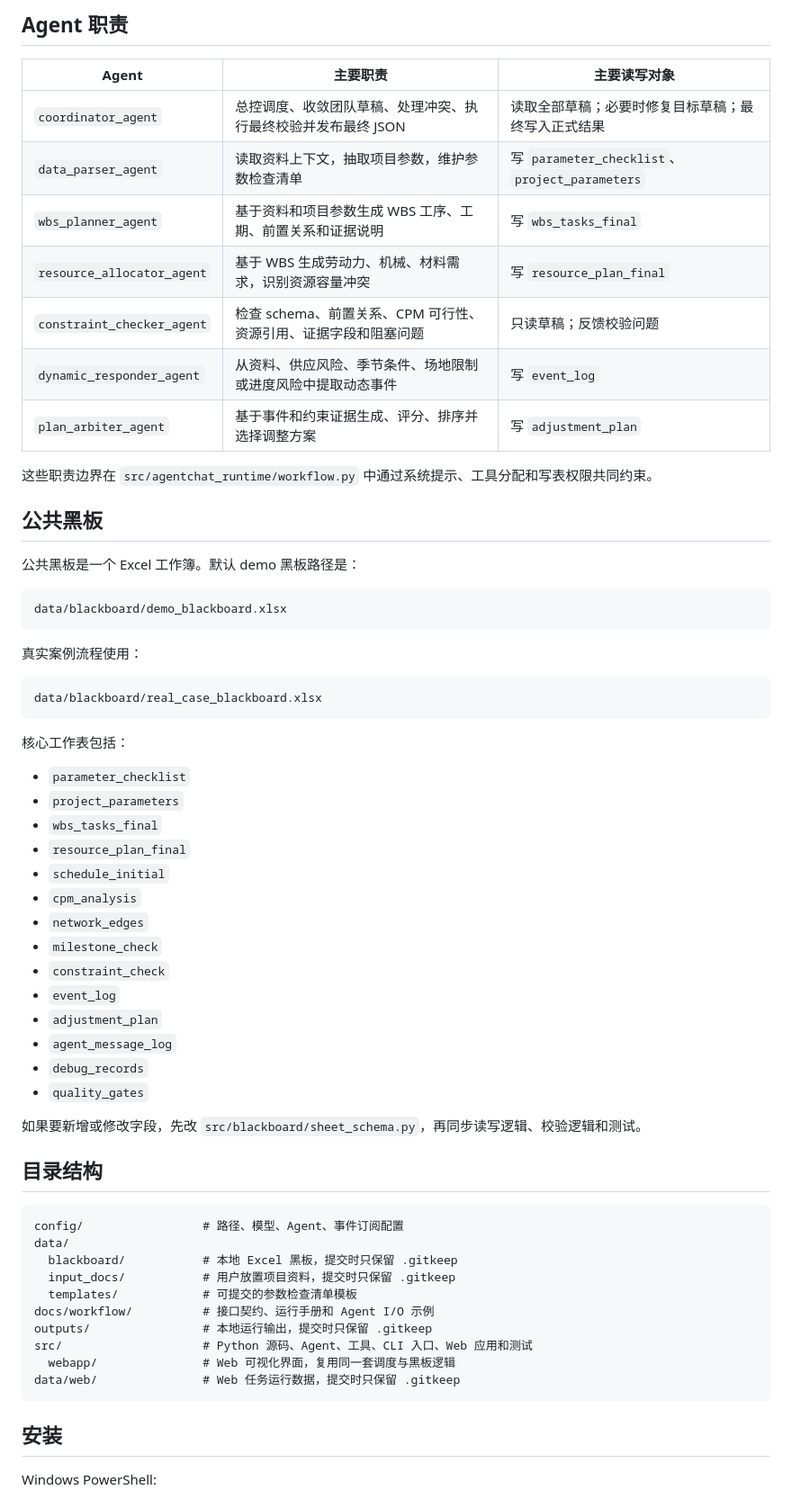
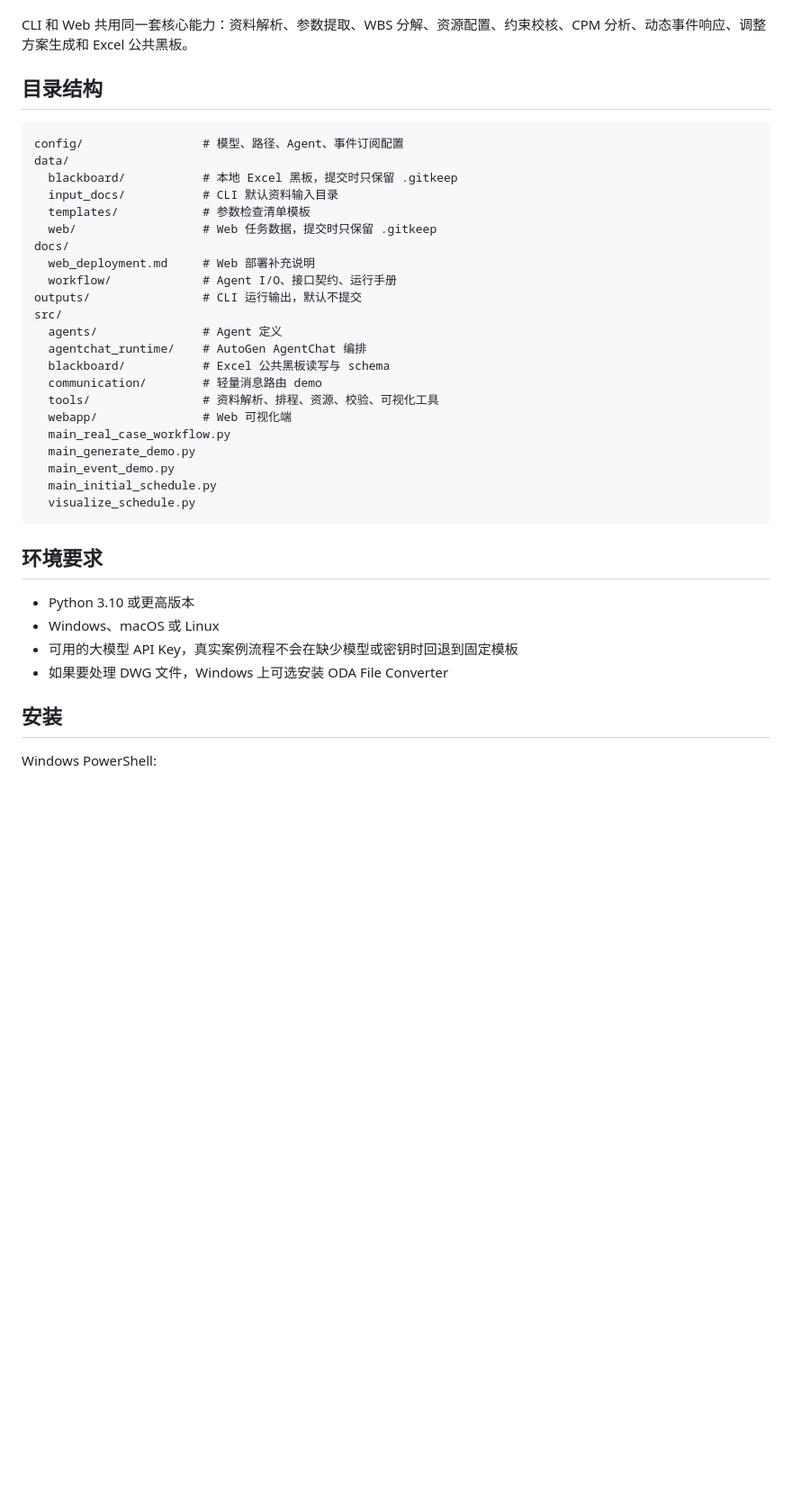
Before and after one commit to heoigoktou/autogen-construction-schedule-system, a Markdown page: README.md, the part around one of its changes. Shown at 90% size. GitHub-like rendering; blank space fills up the shorter version.

Commit message:
Rewrite README for CLI and web usage

````diff
--- a/README.md
+++ b/README.md
@@ -65,64 +10,38 @@ source documents
-## Agent 职责
-
-| Agent | 主要职责 | 主要读写对象 |
-|---|---|---|
-| `coordinator_agent` | 总控调度、收敛团队草稿、处理冲突、执行最终校验并发布最终 JSON | 读取全部草稿；必要时修复目标草稿；最终写入正式结果 |
-| `data_parser_agent` | 读取资料上下文，抽取项目参数，维护参数检查清单 | 写 `parameter_checklist`、`project_parameters` |
-| `wbs_planner_agent` | 基于资料和项目参数生成 WBS 工序、工期、前置关系和证据说明 | 写 `wbs_tasks_final` |
-| `resource_allocator_agent` | 基于 WBS 生成劳动力、机械、材料需求，识别资源容量冲突 | 写 `resource_plan_final` |
-| `constraint_checker_agent` | 检查 schema、前置关系、CPM 可行性、资源引用、证据字段和阻塞问题 | 只读草稿；反馈校验问题 |
-| `dynamic_responder_agent` | 从资料、供应风险、季节条件、场地限制或进度风险中提取动态事件 | 写 `event_log` |
-| `plan_arbiter_agent` | 基于事件和约束证据生成、评分、排序并选择调整方案 | 写 `adjustment_plan` |
-
-这些职责边界在 `src/agentchat_runtime/workflow.py` 中通过系统提示、工具分配和写表权限共同约束。
-
-## 公共黑板
-
-公共黑板是一个 Excel 工作簿。默认 demo 黑板路径是：
-
-```text
-data/blackboard/demo_blackboard.xlsx
-```
-
-真实案例流程使用：
-
-```text
-data/blackboard/real_case_blackboard.xlsx
-```
-
-核心工作表包括：
-
-- `parameter_checklist`
-- `project_parameters`
-- `wbs_tasks_final`
-- `resource_plan_final`
-- `schedule_initial`
-- `cpm_analysis`
-- `network_edges`
-- `milestone_check`
-- `constraint_check`
-- `event_log`
-- `adjustment_plan`
-- `agent_message_log`
-- `debug_records`
-- `quality_gates`
-
-如果要新增或修改字段，先改 `src/blackboard/sheet_schema.py`，再同步读写逻辑、校验逻辑和测试。
+CLI 和 Web 共用同一套核心能力：资料解析、参数提取、WBS 分解、资源配置、约束校核、CPM 分析、动态事件响应、调整方案生成和 Excel 公共黑板。
 
 ## 目录结构
 
 ```text
-config/                 # 路径、模型、Agent、事件订阅配置
+config/                 # 模型、路径、Agent、事件订阅配置
 data/
   blackboard/           # 本地 Excel 黑板，提交时只保留 .gitkeep
-  input_docs/           # 用户放置项目资料，提交时只保留 .gitkeep
-  templates/            # 可提交的参数检查清单模板
-docs/workflow/          # 接口契约、运行手册和 Agent I/O 示例
-outputs/                # 本地运行输出，提交时只保留 .gitkeep
-src/                    # Python 源码、Agent、工具、CLI 入口、Web 应用和测试
-  webapp/               # Web 可视化界面，复用同一套调度与黑板逻辑
-data/web/               # Web 任务运行数据，提交时只保留 .gitkeep
+  input_docs/           # CLI 默认资料输入目录
+  templates/            # 参数检查清单模板
+  web/                  # Web 任务数据，提交时只保留 .gitkeep
+docs/
+  web_deployment.md     # Web 部署补充说明
+  workflow/             # Agent I/O、接口契约、运行手册
+outputs/                # CLI 运行输出，默认不提交
+src/
+  agents/               # Agent 定义
+  agentchat_runtime/    # AutoGen AgentChat 编排
+  blackboard/           # Excel 公共黑板读写与 schema
+  communication/        # 轻量消息路由 demo
+  tools/                # 资料解析、排程、资源、校验、可视化工具
+  webapp/               # Web 可视化端
+  main_real_case_workflow.py
+  main_generate_demo.py
+  main_event_demo.py
+  main_initial_schedule.py
+  visualize_schedule.py
 ```
+
+## 环境要求
+
+- Python 3.10 或更高版本
+- Windows、macOS 或 Linux
+- 可用的大模型 API Key，真实案例流程不会在缺少模型或密钥时回退到固定模板
+- 如果要处理 DWG 文件，Windows 上可选安装 ODA File Converter
 
 ## 安装
 
````
Also changed, not shown: other parts of README.md (+170 -128 lines).
